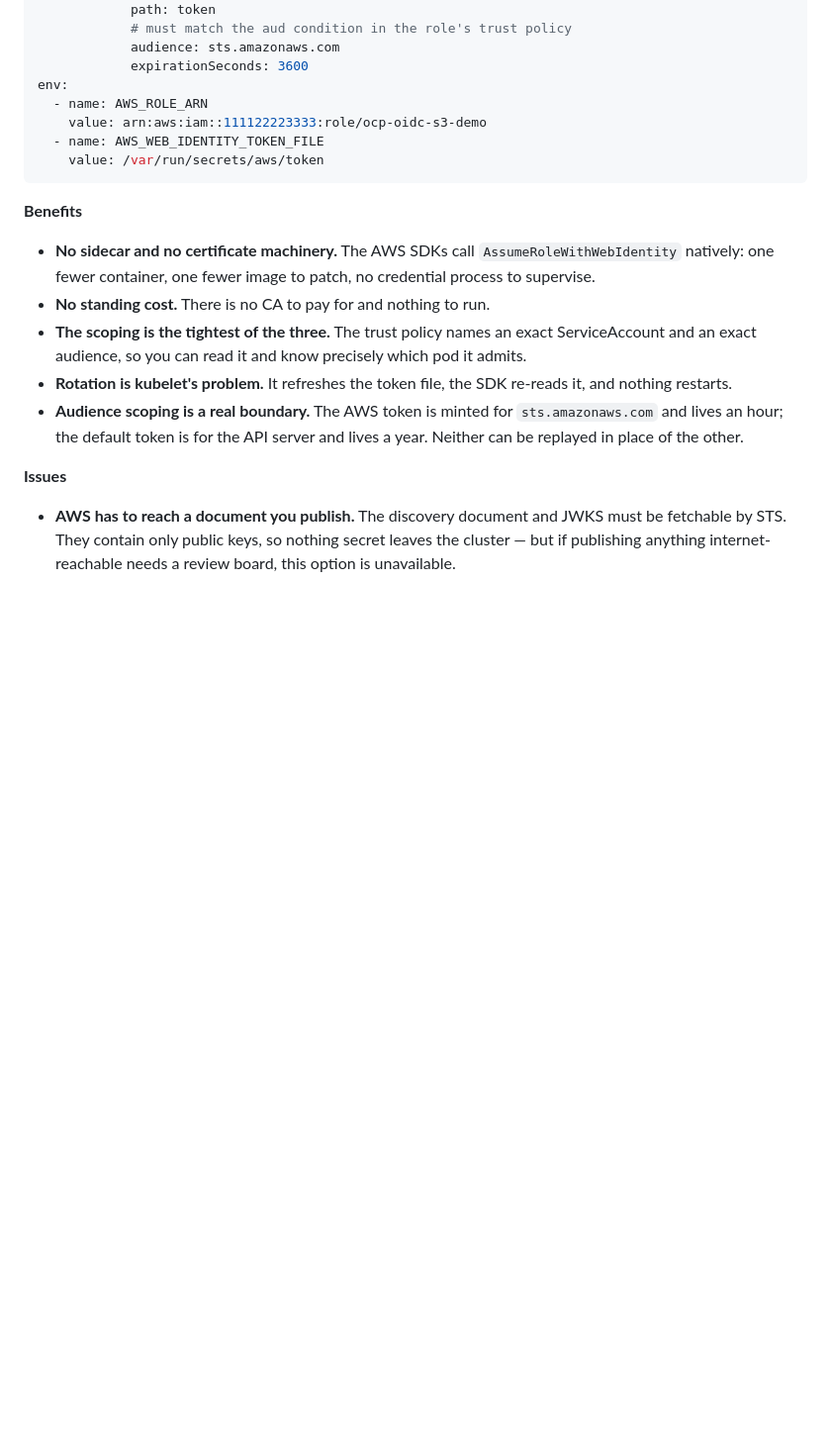
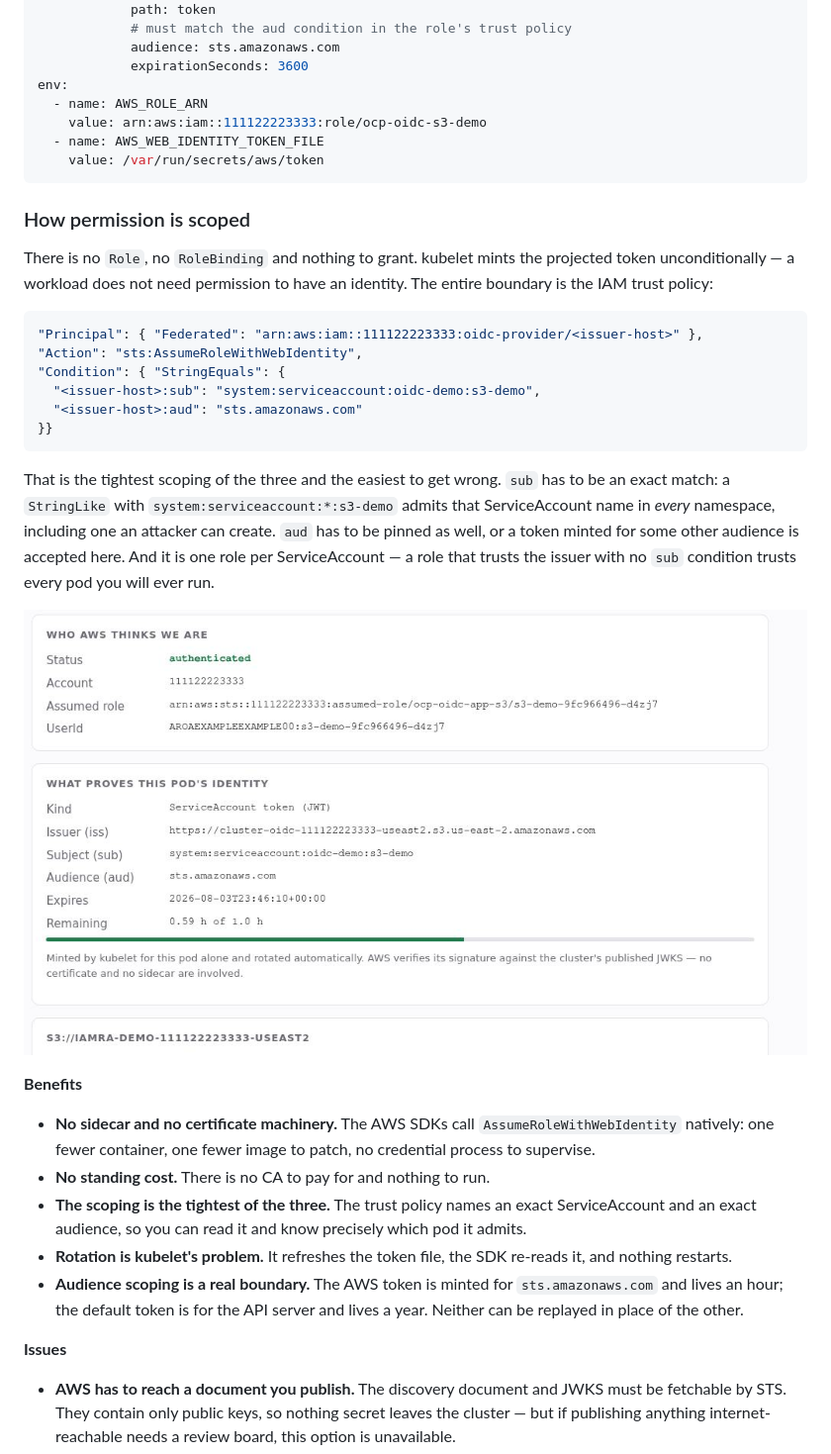
Before and after one commit to MoOyeg/ocp-onprem-aws-auth, a Markdown page: blog/three-ways-into-aws.md, the part around one of its changes. Shown at 99% size. Drawn GitHub-style; blank space fills up the shorter version.

````diff
--- a/blog/three-ways-into-aws.md
+++ b/blog/three-ways-into-aws.md
@@ -200,6 +246,30 @@ env:
   - name: AWS_WEB_IDENTITY_TOKEN_FILE
     value: /var/run/secrets/aws/token
 ```
+
+### How permission is scoped
+
+There is no `Role`, no `RoleBinding` and nothing to grant. kubelet mints the
+projected token unconditionally — a workload does not need permission to have an
+identity. The entire boundary is the IAM trust policy:
+
+```json
+"Principal": { "Federated": "arn:aws:iam::111122223333:oidc-provider/<issuer-host>" },
+"Action": "sts:AssumeRoleWithWebIdentity",
+"Condition": { "StringEquals": {
+  "<issuer-host>:sub": "system:serviceaccount:oidc-demo:s3-demo",
+  "<issuer-host>:aud": "sts.amazonaws.com"
+}}
+```
+
+That is the tightest scoping of the three and the easiest to get wrong. `sub` has
+to be an exact match: a `StringLike` with `system:serviceaccount:*:s3-demo` admits
+that ServiceAccount name in *every* namespace, including one an attacker can
+create. `aud` has to be pinned as well, or a token minted for some other audience
+is accepted here. And it is one role per ServiceAccount — a role that trusts the
+issuer with no `sub` condition trusts every pod you will ever run.
+
+![The demo app showing its token claims and assumed role](../docs/images/app-oidc.jpg)
 
 **Benefits**
 
````
Also changed, not shown: other parts of blog/three-ways-into-aws.md (+88 -13 lines).
